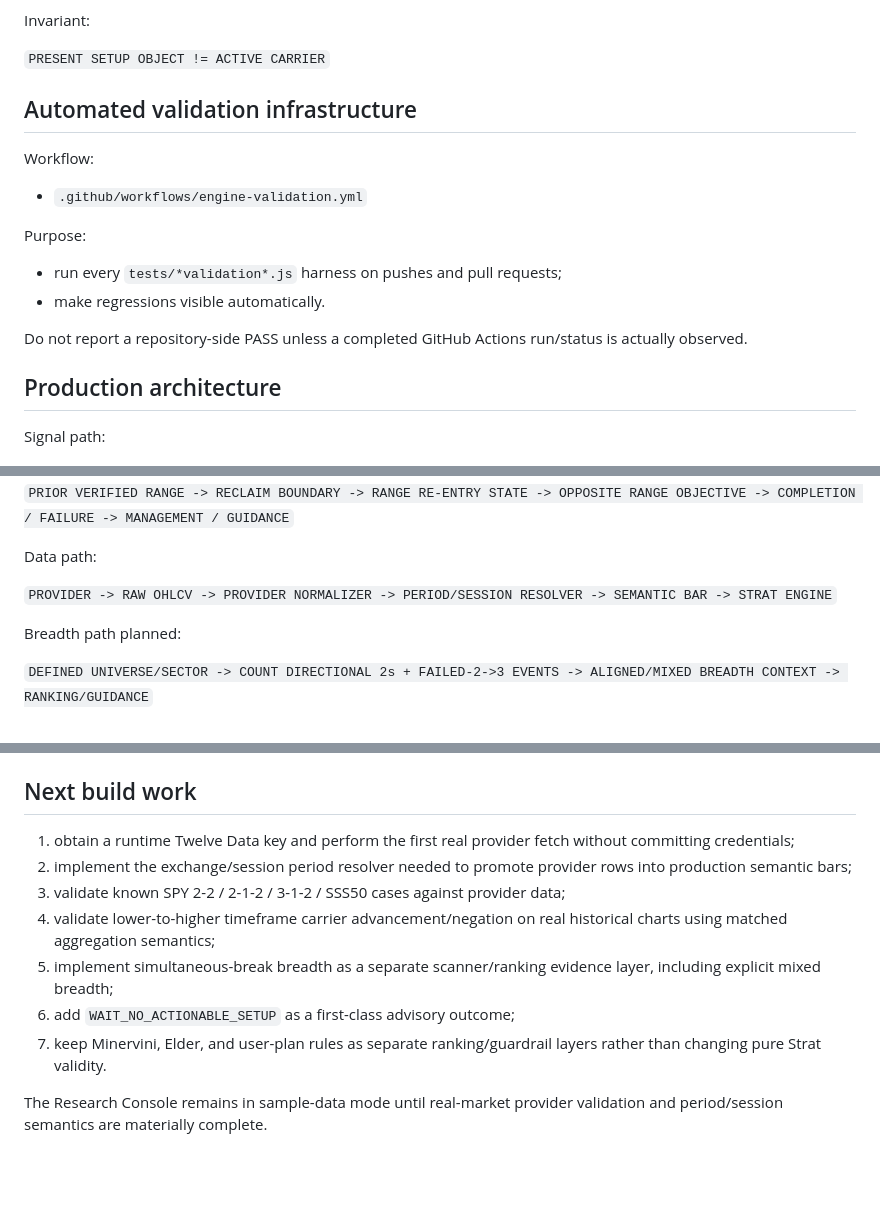
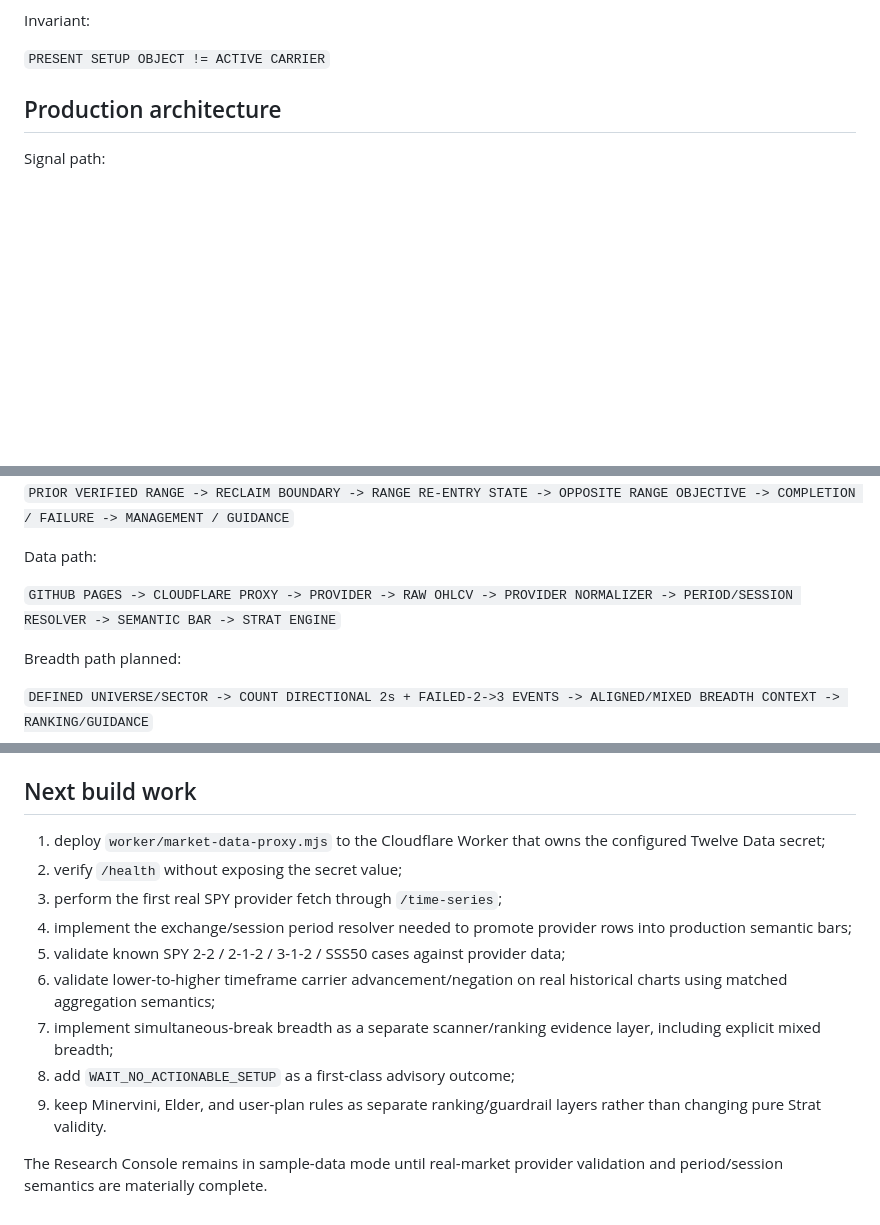
Before and after one commit to phshbone/Strat-scanner, a Markdown page: VALIDATION.md, 3 parts joined by grey strips. Rendered like a GitHub page; blank space fills up the shorter version.

```diff
--- a/VALIDATION.md
+++ b/VALIDATION.md
@@ -92,17 +136,6 @@ One stale adapter assertion was corrected because only active/in-force carriers
 Invariant:
 
 `PRESENT SETUP OBJECT != ACTIVE CARRIER`
-
-## Automated validation infrastructure
-
-Workflow:
-- `.github/workflows/engine-validation.yml`
-
-Purpose:
-- run every `tests/*validation*.js` harness on pushes and pull requests;
-- make regressions visible automatically.
-
-Do not report a repository-side PASS unless a completed GitHub Actions run/status is actually observed.
 
 ## Production architecture
 
@@ -124,7 +157,7 @@ Reclaim path:
 
 Data path:
 
-`PROVIDER -> RAW OHLCV -> PROVIDER NORMALIZER -> PERIOD/SESSION RESOLVER -> SEMANTIC BAR -> STRAT ENGINE`
+`GITHUB PAGES -> CLOUDFLARE PROXY -> PROVIDER -> RAW OHLCV -> PROVIDER NORMALIZER -> PERIOD/SESSION RESOLVER -> SEMANTIC BAR -> STRAT ENGINE`
 
 Breadth path planned:
 
@@ -144,12 +177,14 @@ Breadth path planned:
 
 ## Next build work
 
-1. obtain a runtime Twelve Data key and perform the first real provider fetch without committing credentials;
-2. implement the exchange/session period resolver needed to promote provider rows into production semantic bars;
-3. validate known SPY 2-2 / 2-1-2 / 3-1-2 / SSS50 cases against provider data;
-4. validate lower-to-higher timeframe carrier advancement/negation on real historical charts using matched aggregation semantics;
-5. implement simultaneous-break breadth as a separate scanner/ranking evidence layer, including explicit mixed breadth;
-6. add `WAIT_NO_ACTIONABLE_SETUP` as a first-class advisory outcome;
-7. keep Minervini, Elder, and user-plan rules as separate ranking/guardrail layers rather than changing pure Strat validity.
+1. deploy `worker/market-data-proxy.mjs` to the Cloudflare Worker that owns the configured Twelve Data secret;
+2. verify `/health` without exposing the secret value;
+3. perform the first real SPY provider fetch through `/time-series`;
+4. implement the exchange/session period resolver needed to promote provider rows into production semantic bars;
+5. validate known SPY 2-2 / 2-1-2 / 3-1-2 / SSS50 cases against provider data;
+6. validate lower-to-higher timeframe carrier advancement/negation on real historical charts using matched aggregation semantics;
+7. implement simultaneous-break breadth as a separate scanner/ranking evidence layer, including explicit mixed breadth;
+8. add `WAIT_NO_ACTIONABLE_SETUP` as a first-class advisory outcome;
+9. keep Minervini, Elder, and user-plan rules as separate ranking/guardrail layers rather than changing pure Strat validity.
 
 The Research Console remains in sample-data mode until real-market provider validation and period/session semantics are materially complete.
```
Also changed, not shown: other parts of VALIDATION.md (+73 -29 lines).
